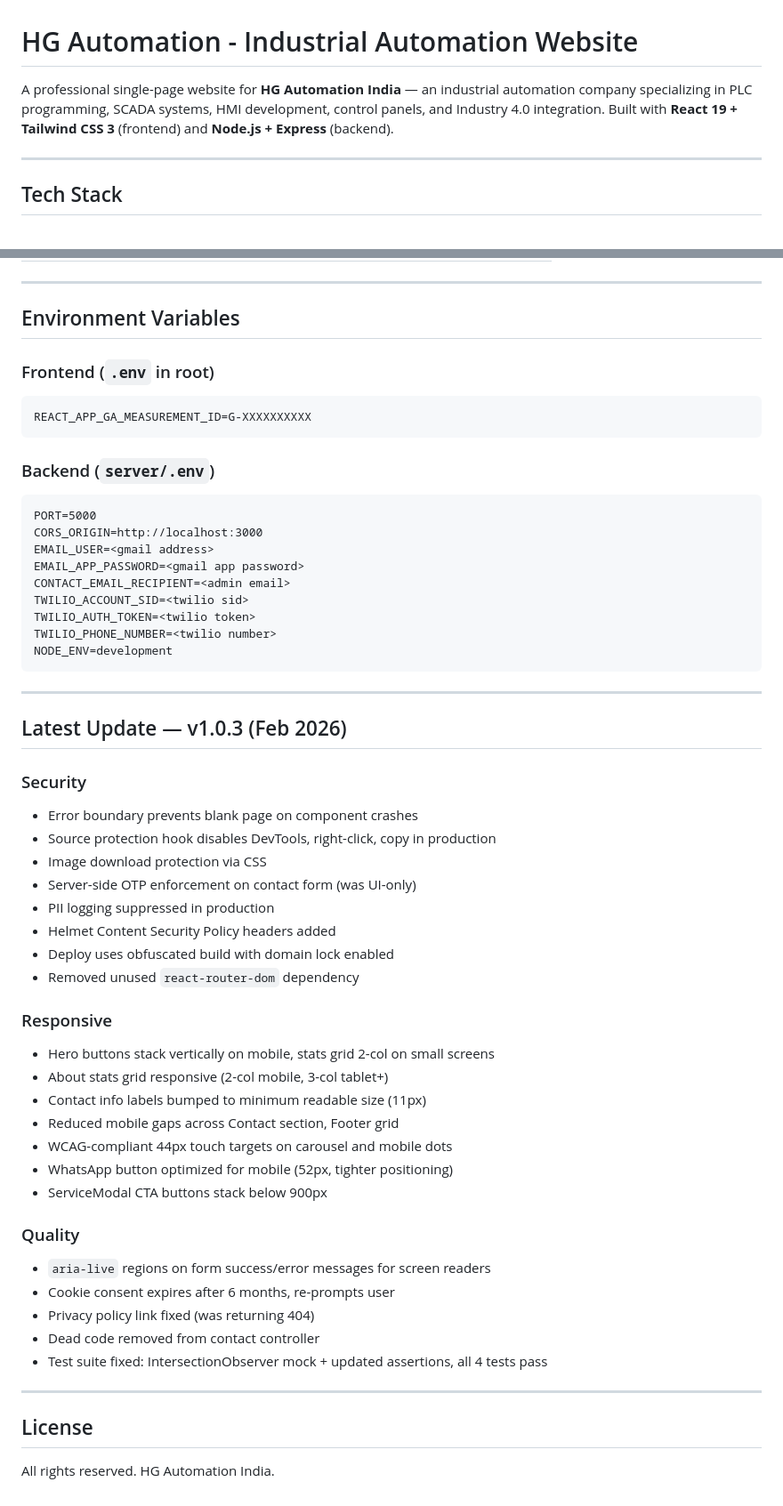
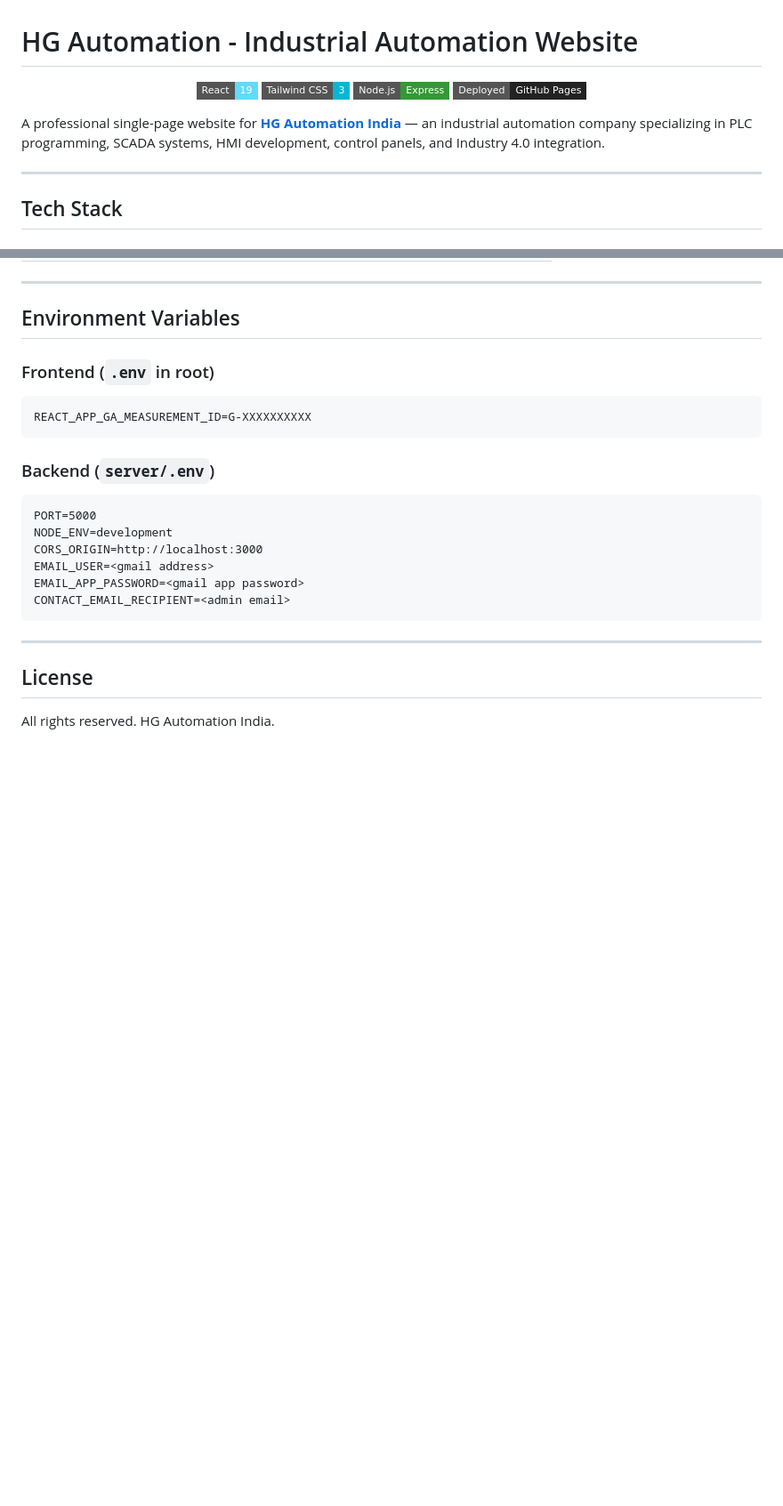
Before and after one commit to Akbarhusen3411/hgautomationindia, a Markdown page: README.md, 2 parts joined by grey strips. Shown at 89% size. Drawn GitHub-style; badges without logos; blank space fills up the shorter version.

````diff
--- a/README.md
+++ b/README.md
@@ -1,6 +1,13 @@
 # HG Automation - Industrial Automation Website
 
-A professional single-page website for **HG Automation India** — an industrial automation company specializing in PLC programming, SCADA systems, HMI development, control panels, and Industry 4.0 integration. Built with **React 19 + Tailwind CSS 3** (frontend) and **Node.js + Express** (backend).
+<p align="center">
+  <img src="https://img.shields.io/badge/React-19-61DAFB?style=flat-square&logo=react&logoColor=black" alt="React 19"/>
+  <img src="https://img.shields.io/badge/Tailwind_CSS-3-06B6D4?style=flat-square&logo=tailwind-css&logoColor=white" alt="Tailwind CSS 3"/>
+  <img src="https://img.shields.io/badge/Node.js-Express-339933?style=flat-square&logo=node.js&logoColor=white" alt="Node.js"/>
+  <img src="https://img.shields.io/badge/Deployed-GitHub_Pages-222?style=flat-square&logo=github-pages&logoColor=white" alt="GitHub Pages"/>
+</p>
+
+A professional single-page website for **[HG Automation India](https://akbarhusen3411.github.io/hgautomationindia)** — an industrial automation company specializing in PLC programming, SCADA systems, HMI development, control panels, and Industry 4.0 integration.
 
 ---
 
@@ -133,45 +133,12 @@ REACT_APP_GA_MEASUREMENT_ID=G-XXXXXXXXXX
 ### Backend (`server/.env`)
 ```
 PORT=5000
+NODE_ENV=development
 CORS_ORIGIN=http://localhost:3000
 EMAIL_USER=<gmail address>
 EMAIL_APP_PASSWORD=<gmail app password>
 CONTACT_EMAIL_RECIPIENT=<admin email>
-TWILIO_ACCOUNT_SID=<twilio sid>
-TWILIO_AUTH_TOKEN=<twilio token>
-TWILIO_PHONE_NUMBER=<twilio number>
-NODE_ENV=development
 ```
-
----
-
-## Latest Update — v1.0.3 (Feb 2026)
-
-### Security
-- Error boundary prevents blank page on component crashes
-- Source protection hook disables DevTools, right-click, copy in production
-- Image download protection via CSS
-- Server-side OTP enforcement on contact form (was UI-only)
-- PII logging suppressed in production
-- Helmet Content Security Policy headers added
-- Deploy uses obfuscated build with domain lock enabled
-- Removed unused `react-router-dom` dependency
-
-### Responsive
-- Hero buttons stack vertically on mobile, stats grid 2-col on small screens
-- About stats grid responsive (2-col mobile, 3-col tablet+)
-- Contact info labels bumped to minimum readable size (11px)
-- Reduced mobile gaps across Contact section, Footer grid
-- WCAG-compliant 44px touch targets on carousel and mobile dots
-- WhatsApp button optimized for mobile (52px, tighter positioning)
-- ServiceModal CTA buttons stack below 900px
-
-### Quality
-- `aria-live` regions on form success/error messages for screen readers
-- Cookie consent expires after 6 months, re-prompts user
-- Privacy policy link fixed (was returning 404)
-- Dead code removed from contact controller
-- Test suite fixed: IntersectionObserver mock + updated assertions, all 4 tests pass
 
 ---
 
````
Also changed, not shown: other parts of README.md (+13 -20 lines).
